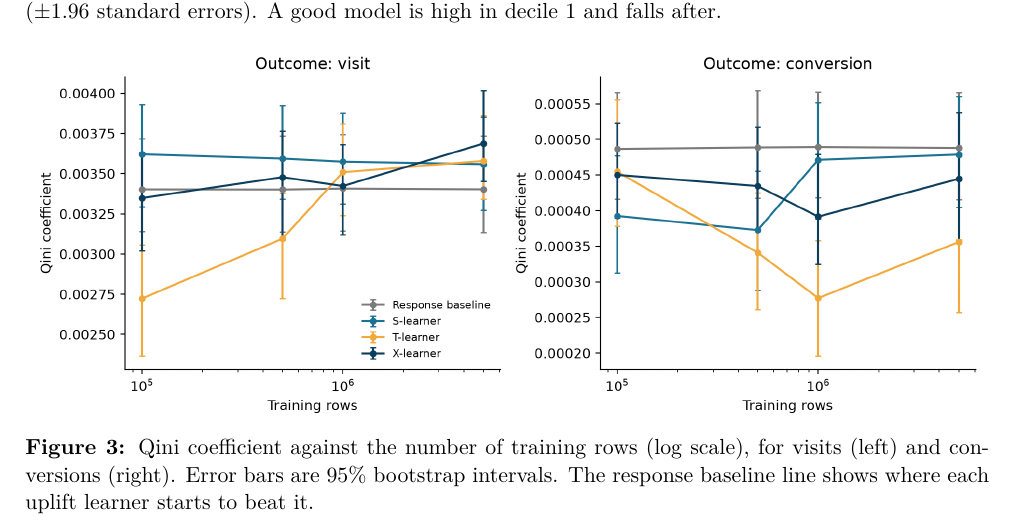
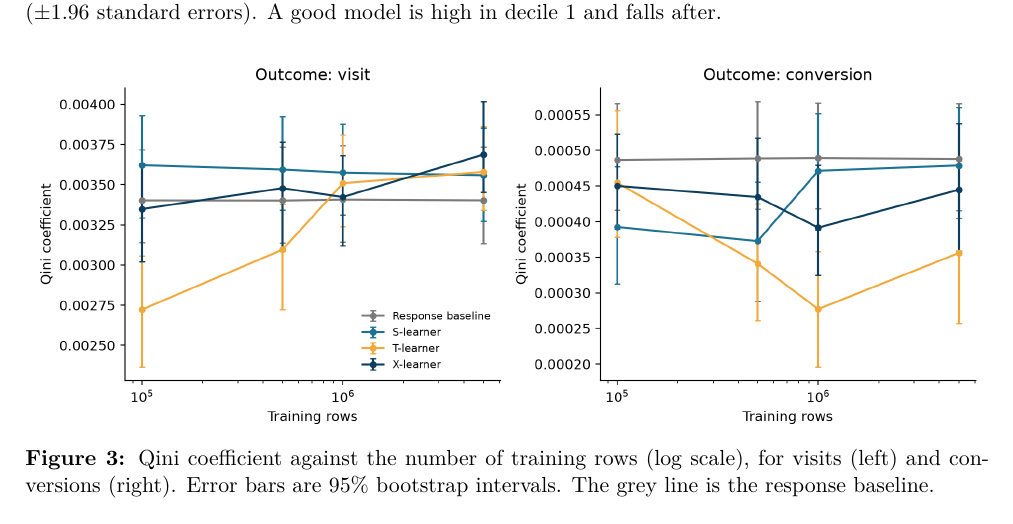
Before and after one commit to neuralnomad26/causal-uplift, a LaTeX document (report/template/main.tex): part of page 2 of 3, cut so that both start at the same text. Compiled offline with pdfLaTeX.

Commit message:
Reword Figure 3 caption and fix the comment rule

```diff
--- a/report/template/main.tex
+++ b/report/template/main.tex
@@ -78,8 +78,7 @@
   \centering
   \includegraphics[width=\textwidth]{size_curve.png}
   \caption{Qini coefficient against the number of training rows (log scale), for visits (left)
-  and conversions (right). Error bars are 95\% bootstrap intervals. The response baseline line
-  shows where each uplift learner starts to beat it.}
+  and conversions (right). Error bars are 95\% bootstrap intervals. The grey line is the response baseline.}
   \label{fig:size}
 \end{figure*}
 
```
Also changed, not shown: report/template/sections/abstract.tex (+1 -1 lines), report/template/sections/analysis_and_discussion.tex (+1 -1 lines), report/template/sections/conclusion.tex (+1 -1 lines), report/template/sections/ethics_and_legal.tex (+1 -1 lines), report/template/sections/literature_review.tex (+1 -1 lines), report/template/sections/methods.tex (+1 -1 lines), report/template/sections/problem_and_data.tex (+1 -1 lines), report/template/sections/results.tex (+1 -1 lines), report/template/README.md, report/template/main.pdf.
